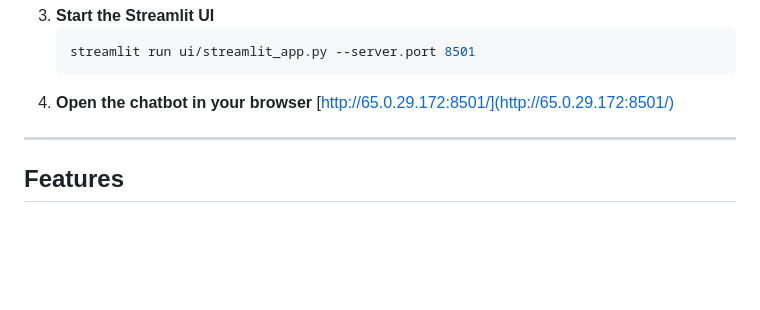
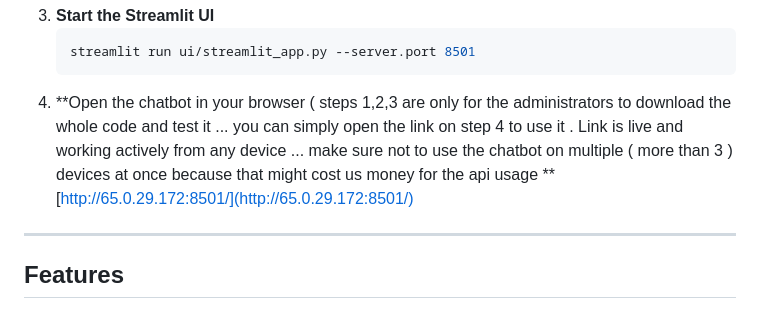
Before and after one commit to T2AH/IISC-chatbot, a Markdown page: README.md, the part around the change. GitHub-like rendering; blank space fills up the shorter version.

Commit message:
Update chatbot access instructions in README
Clarified instructions for accessing the chatbot and added a note about device usage limits.

````diff
--- a/README.md
+++ b/README.md
@@ -14,7 +14,7 @@ Follow these steps to quickly connect and test the chatbot:
 	```bash
 	streamlit run ui/streamlit_app.py --server.port 8501
 	```
-4. **Open the chatbot in your browser**
+4. **Open the chatbot in your browser  ( steps 1,2,3 are only for the administrators to download the whole code and test it ... you can simply open the link on step 4 to use it . Link is live and working actively from any device ... make sure not to use the chatbot on multiple ( more than 3 ) devices at once because that might cost us money for the api usage **
 	[http://65.0.29.172:8501/](http://65.0.29.172:8501/)
 
 ---
````
